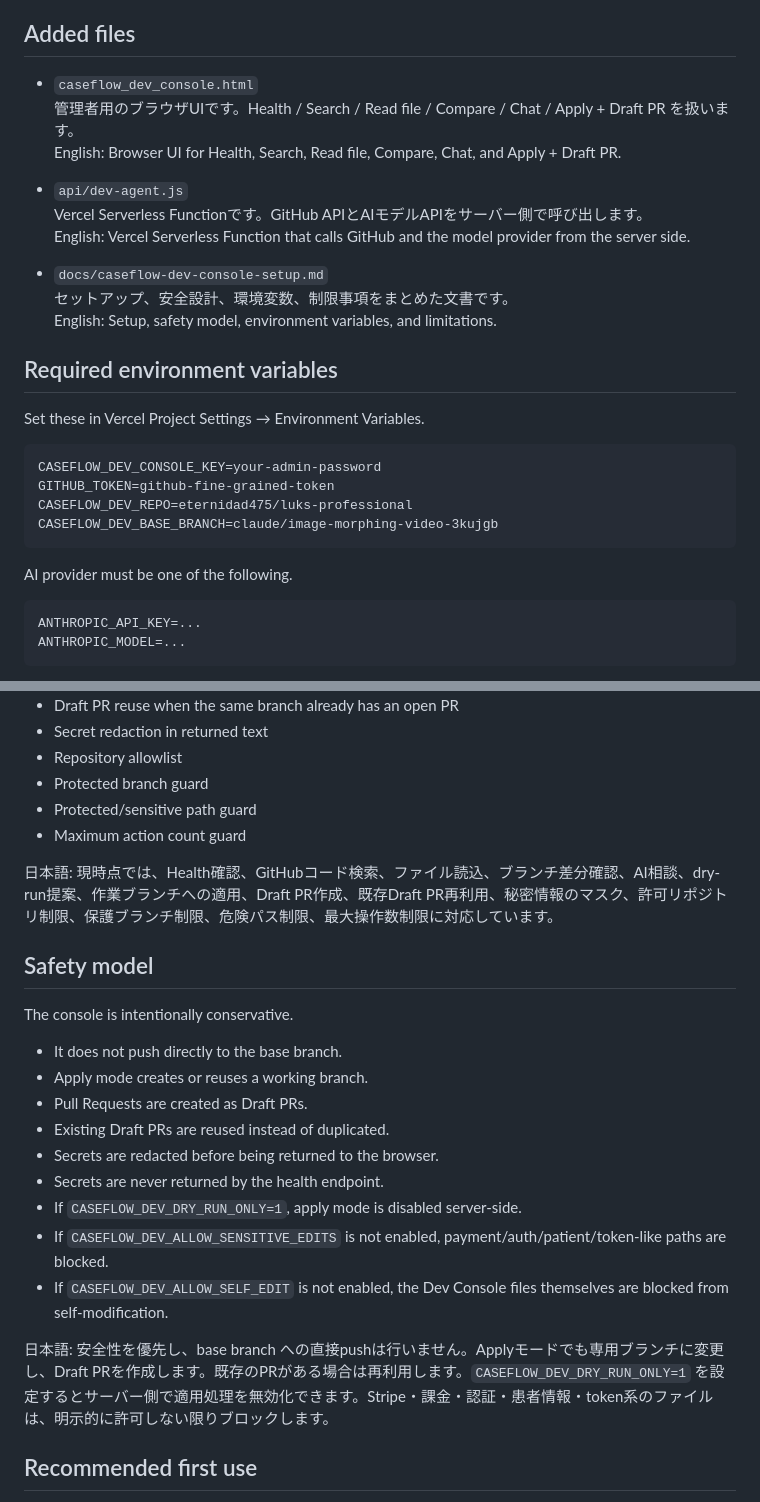
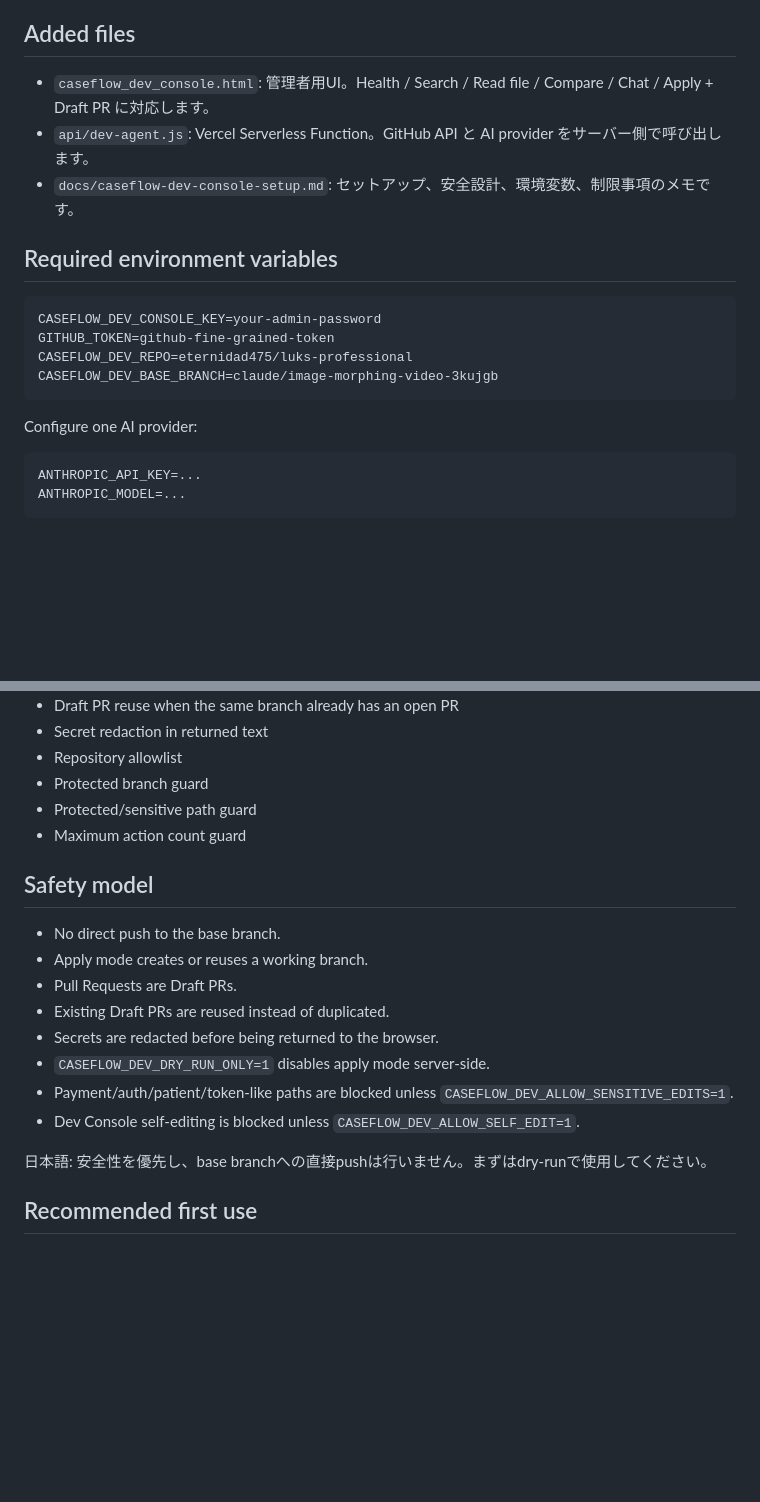
Before and after one commit to eternidad475/luks-professional, a Markdown page: docs/caseflow-dev-console-setup.md, 2 parts joined by grey strips. Rendered like a GitHub page; blank space fills up the shorter version.

````diff
--- a/docs/caseflow-dev-console-setup.md
+++ b/docs/caseflow-dev-console-setup.md
@@ -6,21 +6,11 @@ English: CaseFlow Dev Console™ is an admin-only development console for chatti
 
 ## Added files
 
-- `caseflow_dev_console.html`
-  管理者用のブラウザUIです。Health / Search / Read file / Compare / Chat / Apply + Draft PR を扱います。
-  English: Browser UI for Health, Search, Read file, Compare, Chat, and Apply + Draft PR.
-
-- `api/dev-agent.js`
-  Vercel Serverless Functionです。GitHub APIとAIモデルAPIをサーバー側で呼び出します。
-  English: Vercel Serverless Function that calls GitHub and the model provider from the server side.
-
-- `docs/caseflow-dev-console-setup.md`
-  セットアップ、安全設計、環境変数、制限事項をまとめた文書です。
-  English: Setup, safety model, environment variables, and limitations.
+- `caseflow_dev_console.html`: 管理者用UI。Health / Search / Read file / Compare / Chat / Apply + Draft PR に対応します。
+- `api/dev-agent.js`: Vercel Serverless Function。GitHub API と AI provider をサーバー側で呼び出します。
+- `docs/caseflow-dev-console-setup.md`: セットアップ、安全設計、環境変数、制限事項のメモです。
 
 ## Required environment variables
-
-Set these in Vercel Project Settings → Environment Variables.
 
 ```txt
 CASEFLOW_DEV_CONSOLE_KEY=your-admin-password
@@ -29,7 +19,7 @@ CASEFLOW_DEV_REPO=eternidad475/luks-professional
 CASEFLOW_DEV_BASE_BRANCH=claude/image-morphing-video-3kujgb
 ```
 
-AI provider must be one of the following.
+Configure one AI provider:
 
 ```txt
 ANTHROPIC_API_KEY=...
@@ -91,25 +76,18 @@ The guarded MVP supports:
 - Protected/sensitive path guard
 - Maximum action count guard
 
-日本語:
-現時点では、Health確認、GitHubコード検索、ファイル読込、ブランチ差分確認、AI相談、dry-run提案、作業ブランチへの適用、Draft PR作成、既存Draft PR再利用、秘密情報のマスク、許可リポジトリ制限、保護ブランチ制限、危険パス制限、最大操作数制限に対応しています。
-
 ## Safety model
 
-The console is intentionally conservative.
-
-- It does not push directly to the base branch.
+- No direct push to the base branch.
 - Apply mode creates or reuses a working branch.
-- Pull Requests are created as Draft PRs.
+- Pull Requests are Draft PRs.
 - Existing Draft PRs are reused instead of duplicated.
 - Secrets are redacted before being returned to the browser.
-- Secrets are never returned by the health endpoint.
-- If `CASEFLOW_DEV_DRY_RUN_ONLY=1`, apply mode is disabled server-side.
-- If `CASEFLOW_DEV_ALLOW_SENSITIVE_EDITS` is not enabled, payment/auth/patient/token-like paths are blocked.
-- If `CASEFLOW_DEV_ALLOW_SELF_EDIT` is not enabled, the Dev Console files themselves are blocked from self-modification.
+- `CASEFLOW_DEV_DRY_RUN_ONLY=1` disables apply mode server-side.
+- Payment/auth/patient/token-like paths are blocked unless `CASEFLOW_DEV_ALLOW_SENSITIVE_EDITS=1`.
+- Dev Console self-editing is blocked unless `CASEFLOW_DEV_ALLOW_SELF_EDIT=1`.
 
-日本語:
-安全性を優先し、base branch への直接pushは行いません。Applyモードでも専用ブランチに変更し、Draft PRを作成します。既存のPRがある場合は再利用します。`CASEFLOW_DEV_DRY_RUN_ONLY=1` を設定するとサーバー側で適用処理を無効化できます。Stripe・課金・認証・患者情報・token系のファイルは、明示的に許可しない限りブロックします。
+日本語: 安全性を優先し、base branchへの直接pushは行いません。まずはdry-runで使用してください。
 
 ## Recommended first use
 
````
Also changed, not shown: other parts of docs/caseflow-dev-console-setup.md (+4 -42 lines).
